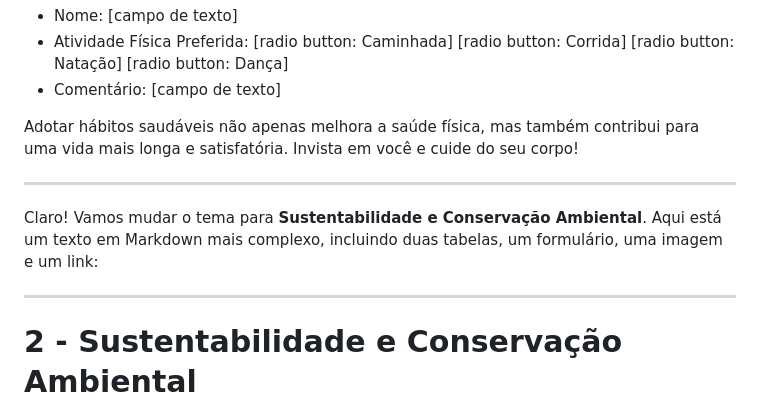
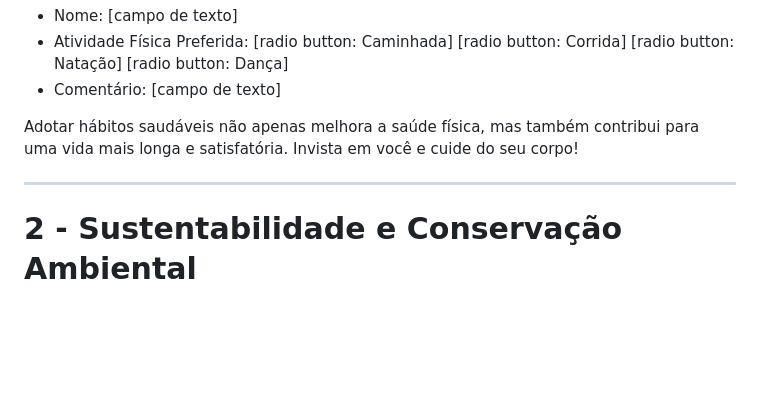
Before and after one commit to richardfreiree/exercicios-pwI, a Markdown page: pwI-lista-4.md, the part around the change. Rendered like a GitHub page; blank space fills up the shorter version.

```diff
--- a/pwI-lista-4.md
+++ b/pwI-lista-4.md
@@ -50,10 +50,6 @@ Adotar hábitos saudáveis não apenas melhora a saúde física, mas também con
 
 ---
 
-Claro! Vamos mudar o tema para **Sustentabilidade e Conservação Ambiental**. Aqui está um texto em Markdown mais complexo, incluindo duas tabelas, um formulário, uma imagem e um link:
-
----
-
 # 2 - Sustentabilidade e Conservação Ambiental
 
 A **sustentabilidade** é um conceito que se refere à utilização consciente dos recursos naturais, de forma a garantir que as gerações futuras tenham acesso a esses recursos. É fundamental adotar práticas que promovam a **conservação ambiental** para proteger o planeta e a biodiversidade.
```
